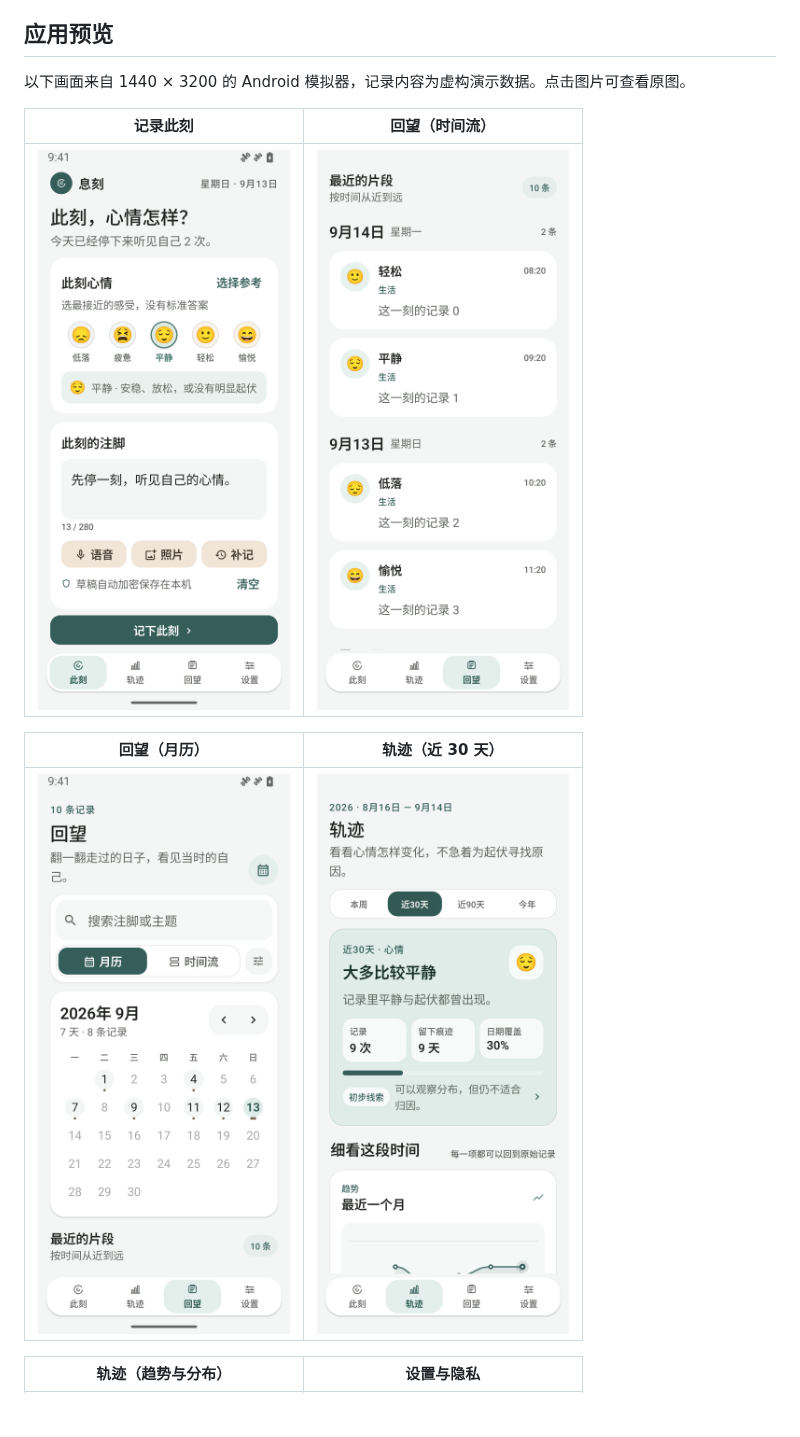
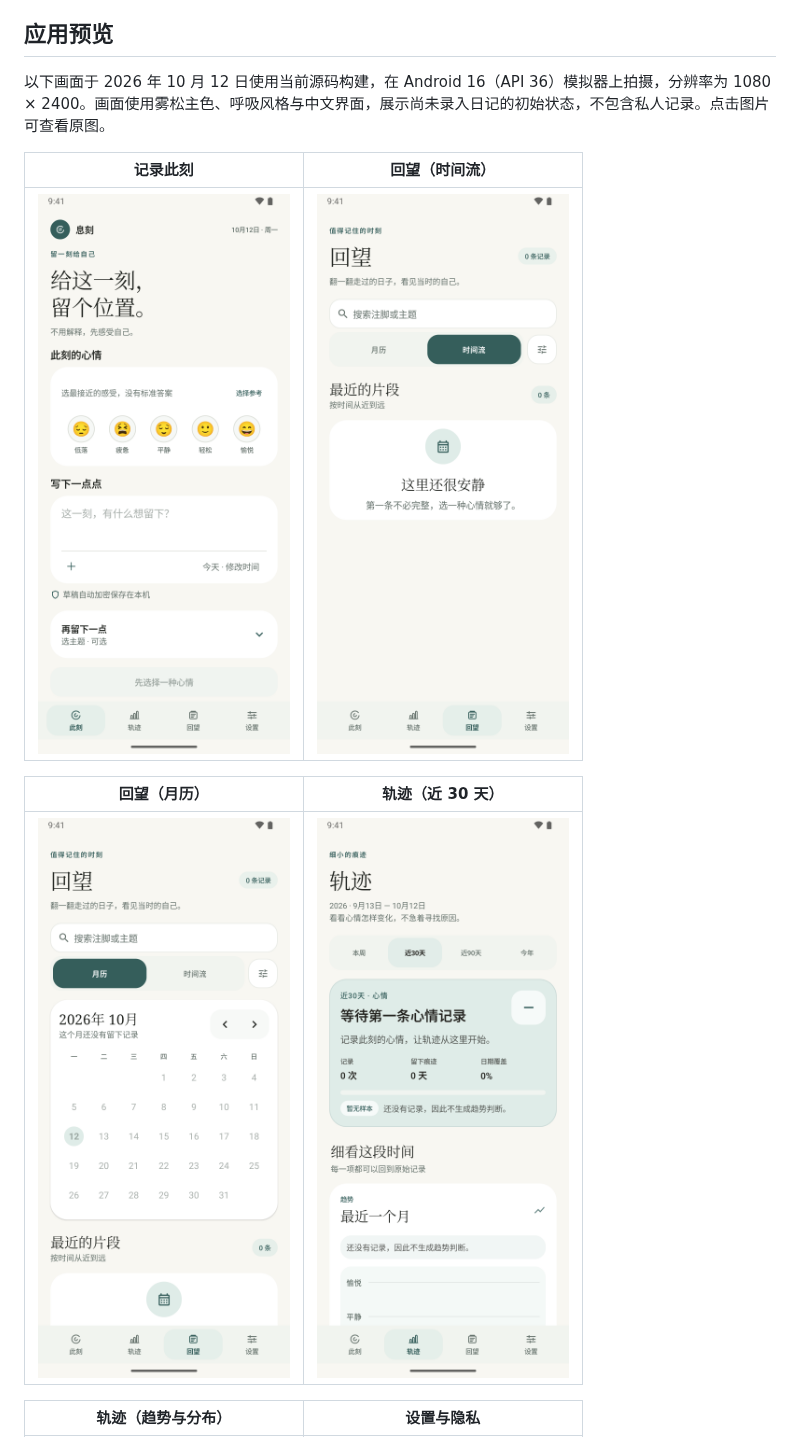
Before and after one commit to hi-fullmoon/Xike, a Markdown page: README.md, the part around the change. Rendered like a GitHub page; pictures changed too: docs/screenshots/archive.png, docs/screenshots/calendar.png, docs/screenshots/insights.png; blank space fills up the shorter version.

Commit message:
docs: 更新 README 应用预览截图
使用当前构建在 API 36 模拟器拍摄的六张初始界面截图，并更新拍摄日期、主题与分辨率说明。

验证：调试与设备测试 APK 构建通过，截图逐张检查，差异格式检查通过。相关设备测试首次通过 11 项，英文重试用例单独重跑通过。

```diff
--- a/README.md
+++ b/README.md
@@ -26,7 +26,7 @@
 
 ## 应用预览
 
-以下画面来自 1440 × 3200 的 Android 模拟器，记录内容为虚构演示数据。点击图片可查看原图。
+以下画面于 2026 年 10 月 12 日使用当前源码构建，在 Android 16（API 36）模拟器上拍摄，分辨率为 1080 × 2400。画面使用雾松主色、呼吸风格与中文界面，展示尚未录入日记的初始状态，不包含私人记录。点击图片可查看原图。
 
 | 记录此刻 | 回望（时间流） |
 | :---: | :---: |
```
Also changed, not shown: docs/screenshots/insights-detail.png, docs/screenshots/settings.png.
